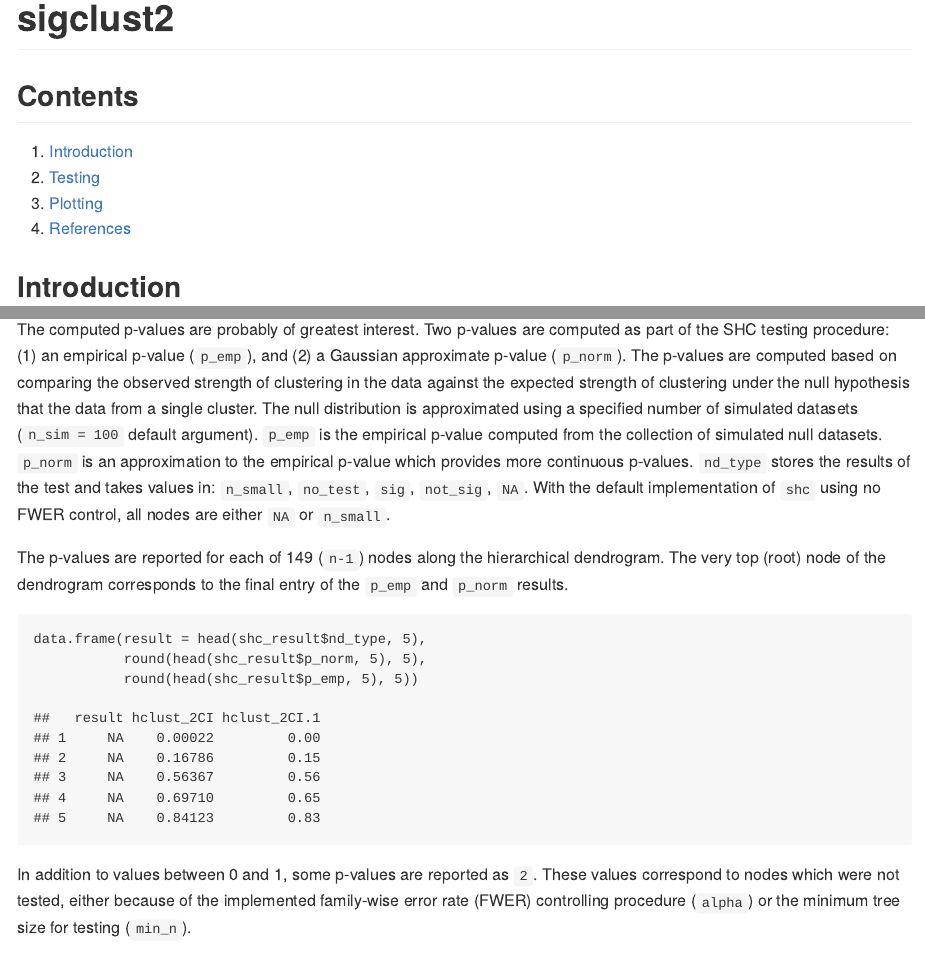
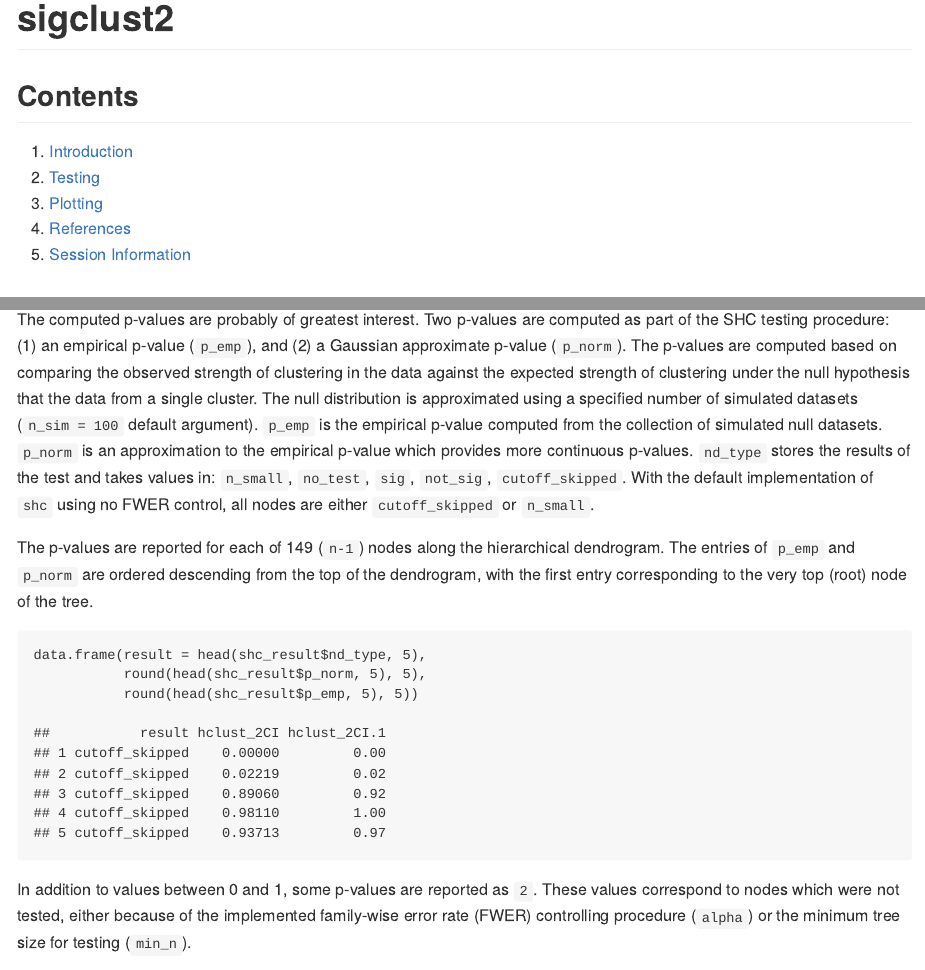
Before and after one commit to pkimes/sigclust2, an R Markdown document (README.Rmd): the page in a window 1100 px wide, from its top, and a second part further down, joined at a grey line. The pictures show the output file README.md that the author committed with the source, drawn offline in the style of GitHub; badge pictures from the web are left out.

Commit message:
Re-render README with updated pkg; update doc

````diff
--- a/README.Rmd
+++ b/README.Rmd
@@ -12,6 +12,7 @@ sigclust2 [![Build Status](https://travis-ci.org/pkimes/sigclust2.svg?branch=mas
 2. [Testing](#test)
 3. [Plotting](#plot)
 4. [References](#refs)
+5. [Session Information](#sessioninfo)
 
 
 ## <a name="intro"></a> Introduction
@@ -116,12 +117,12 @@ that the data from a single cluster. The null distribution is approximated using
 specified number of simulated datasets (`n_sim = 100` default argument). `p_emp` is the empirical
 p-value computed from the collection of simulated null datasets. `p_norm` is an approximation to
 the empirical p-value which provides more continuous p-values. `nd_type` stores the results of the
-test and takes values in: `n_small`, `no_test`, `sig`, `not_sig`, `NA`. With the default implementation of
-`shc` using no FWER control, all nodes are either `NA` or `n_small`.
+test and takes values in: `n_small`, `no_test`, `sig`, `not_sig`, `cutoff_skipped`. With the default
+implementation of `shc` using no FWER control, all nodes are either `cutoff_skipped` or `n_small`.
 
 The p-values are reported for each of `r n-1` (`n-1`) nodes along the hierarchical dendrogram.
-The very top (root) node of the dendrogram corresponds to the final entry of the `p_emp` and
-`p_norm` results.
+The entries of `p_emp` and `p_norm` are ordered descending from the top of the dendrogram, with
+the first entry corresponding to the very top (root) node of the tree.
 
 ```{r}
 data.frame(result = head(shc_result$nd_type, 5),
````
Also changed, not shown: README.md, README.Rmd (9 more changed lines), 6 other files.
